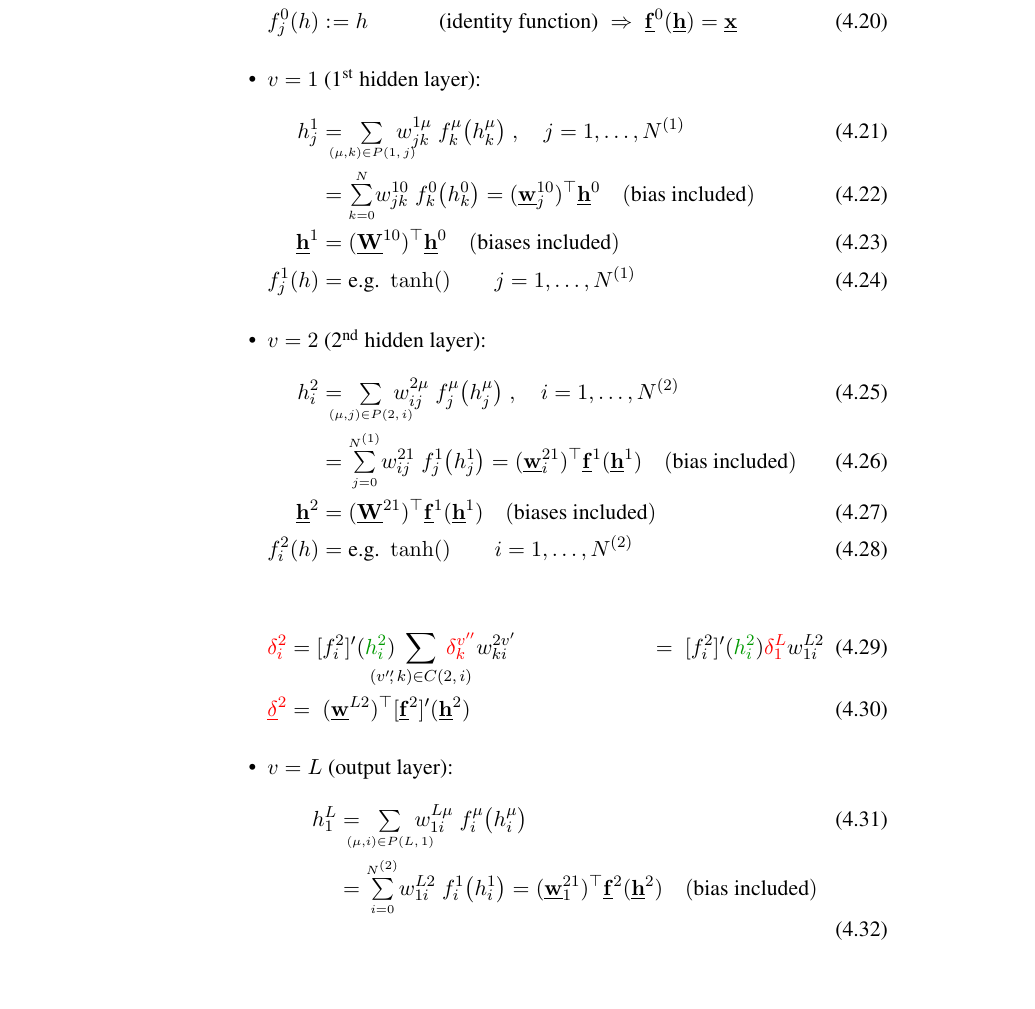
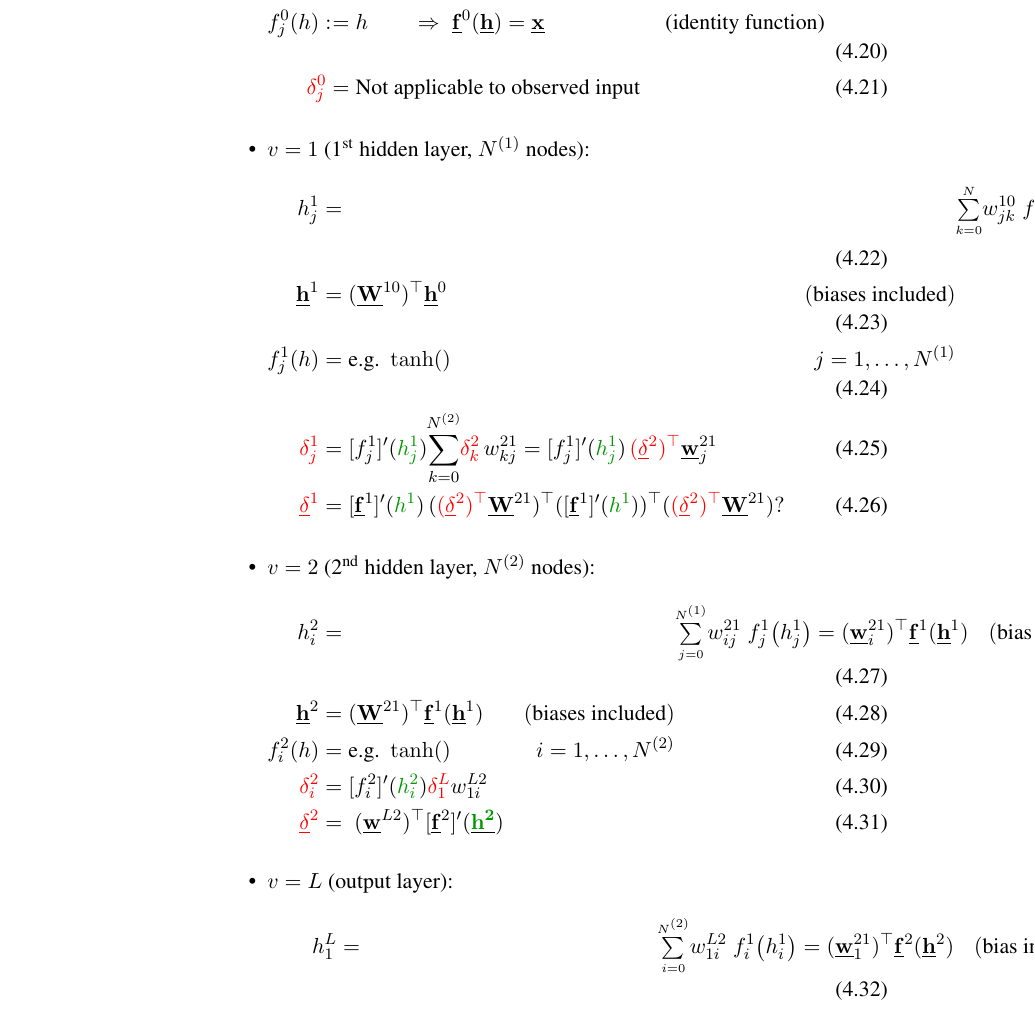
Before and after one commit to kashefy/mi1notes, a LaTeX document (notes/03-mlp_backprop/tutorial.notes.tex, which reads notes/03-mlp_backprop/mlp_backprop.tex): part of page 16 of 17, cut so that both start at the same text, the shorter picture padded with empty space. Compiled offline with pdfLaTeX.

Commit message:
backward pass

```diff
--- a/notes/03-mlp_backprop/mlp_backprop.tex
+++ b/notes/03-mlp_backprop/mlp_backprop.tex
@@ -336,80 +336,128 @@ We will apply the Backpropagation algorithm to an MLP as depicted by \figref{fig
 }
 \end{frame}
 
-\begin{frame}\frametitle{The forward pass}
+\begin{frame}
     \mode<presentation>{
-    %\vspace{-3mm}
-    %\begin{figure}[h]
-    %\centering
-    %\includegraphics[height=4cm]{img/section1_fig14_fc}
-    %\end{figure}
-    %\vspace{-3mm}
     \placeimage{7.4}{1}{img/section1_fig14_fc}{width=6.7cm}
+    \begin{textblock}{4}(0.5,2)
+    \begin{equation}
+    \boxed{
+    \only<-8>{
+    \frametitle{The forward pass}
+        {\color{darkgreen}h_i^{v'}}
+        \,= \kern-2ex
+        \smallsum{(\mu,k) \in P(v',\,i)}{}
+        \kern-2ex
+        w_{ik}^{v'\mu}\; f_k^\mu\big( {\color{teal} h_k^\mu} \big)
+    }
+    \only<9->{
+    \frametitle{The backward pass}
+            {\color{red}\delta_i^{v'}}
+            =
+            [f_i^{v'}]'({\color{darkgreen}h_i^{v'}})
+            \kern-3ex\sum_{(v''\hspace{-1mm},\,k) \in C(v',\,i)}\kern-3ex
+            {\color{red}\delta_k^{v''}}
+            {w}_{ki}^{v'' v'}
+            }
+            }
+    \end{equation}
+    \end{textblock}
     \vspace{2cm}
     }
 
     Compute $h^{v}_{i}$ for $v = 0,\ldots,L$:
     \begin{itemize}
-    \only<1>{
+    \only<1,2,15,16>{
         \item $v=0$ (input layer):\\ \slidesonly{\vspace{-3mm}}
         \begin{flalign}
-            h^{0}_{j} &= x_{j}\;,\qquad j=1,\ldots,N&&\\
-            h^{0}_{0} &= 1\qquad\quad(\text{bias node})&&\\
-            \vec h^{0} &= \vec x\qquad\quad(\text{bias included})&&\\
-            f^0_{j}(h) :\kern-0.5ex&= h \qquad\quad \text{ (identity function)} \;\Rightarrow\; \vec f^0(\vec h) = \vec x
+            h^{0}_{j} &=
+            \only<1>{&&}
+            \only<2,15,16>{
+                              x_{j}\;,   & j=1,\ldots,N&&\\
+                h^{0}_{0}  &= 1          & (\text{bias node})\\
+                \vec h^{0} &= \vec x     & (\text{bias included})\\
+                f^0_{j}(h) :\kern-0.5ex&= h \qquad\Rightarrow\; \vec f^0(\vec h) = \vec x
+                & \text{ (identity function)}\\
+            }
+            \only<15,16>{{\color{red}\delta^{0}_{j}}
+             &=}
+             \only<16>{\text{Not applicable to observed input}}
         \end{flalign}
     }
-    \only<2>{
-        \item $v=1$ (1\textsuperscript{st} hidden layer):\\ \slidesonly{\vspace{-3mm}}
+    \only<3,4,13,14>{
+        \item $v=1$ (1\textsuperscript{st} hidden layer, $N^{(1)} \text{ nodes}$):\\ \slidesonly{\vspace{-5mm}}
         \begin{flalign}
-        h^{1}_{j} &= \kern-2ex\smallsum{(\mu,k) \in P(1,\,j)}{} \kern-2ex
-	   			w_{jk}^{1\mu}\;  f_k^\mu\big( {h_k^\mu} \big)\;,\quad j=1,\ldots,N^{(1)}&&\\
-                  &= \smallsum{k=0}{N} w_{jk}^{10}\;  f_k^0\big( {h_k^0} \big) = (\vec w_{j}^{10})^{\top} \vec h^0 \quad(\text{bias included})&&\\
-        \vec h^{1} &= (\vec W^{10})^{\top} \vec h^0 \quad(\text{biases included})&&\\
-        f^1_{j}(h) &= \text{e.g. }\tanh() \qquad j=1,\ldots,N^{(1)}&&
+        h^{1}_{j} &=
+        \only<3>{&&}
+        \only<4,13,14>{
+            \smallsum{k=0}{N} w_{jk}^{10}\;  f_k^0\big( {h_k^0} \big) = (\vec w_{j}^{10})^{\top} \vec h^0 & (\text{bias included})&&\\
+            \vec h^{1} &= (\vec W^{10})^{\top} \vec h^0 &(\text{biases included})\\
+            f^1_{j}(h) &= \text{e.g. }\tanh() & j=1,\ldots,N^{(1)}\\
+        }
+        \only<13,14>{
+             {\color{red}\delta^{1}_{j}}
+             &=
+             \only<14>{\slidesonly{\scriptstyle}
+                         %[f_i^{v'}]'({\color{darkgreen}h_i^{v'}})
+            %\sum_{(v''\hspace{-1mm},\,k) \in C(v',\,i)}
+            %{\color{red}\delta_k^{v''}}
+            %{w}_{ki}^{v'' v'}
+            [f_j^{1}]'({\color{darkgreen}h_j^{1}})
+            \kern-.5ex\sum_{k=0}^{N^{(2)}}\kern-.5ex
+            {\color{red}\delta_k^{2}} \,
+            {w}_{kj}^{21}
+            =
+            [f_j^{1}]'({\color{darkgreen}h_j^{1}})\,
+            {\color{red} (\vec \delta^{2})^{\top}}
+            \vec {w}_{j}^{21}\\
+             {\color{red} \vec \delta^{1}}
+             &=
+            {\slidesonly{\scriptstyle}
+            [\vec f^{1}]'({\color{darkgreen}h^{1}})\,
+            ({\color{red} (\vec \delta^{2})^{\top}}
+            \vec {W}^{21})^{\top}
+            ([\vec f^{1}]'({\color{darkgreen}h^{1}}))^{\top}
+            ({\color{red} (\vec \delta^{2})^{\top}}
+            \vec {W}^{21})?%TODO
+            }
+             }
+        }
         \end{flalign}
     }
-    \only<3,7,8>{
-        \item $v=2$ (2\textsuperscript{nd} hidden layer):\\ \slidesonly{\vspace{-3mm}}
+    \only<5,6,11,12>{
+        \item $v=2$ (2\textsuperscript{nd} hidden layer, $N^{(2)} \text{ nodes}$):\\ \slidesonly{\vspace{-3mm}}
         \begin{flalign}
-        h^{2}_{i}
-        \only<3>{&= \kern-2ex\smallsum{(\mu,j) \in P(2,\,i)}{} \kern-2ex
-	   			w_{ij}^{2\mu}\;  f_j^\mu\big( {h_j^\mu} \big)\;,\quad i=1,\ldots,N^{(2)}&&\\
+        h^{2}_{i} &=
+        \only<5>{&&}
+        \only<6,11,12>{
+            \smallsum{j=0}{N^{(1)}} w_{ij}^{21}\;  f_j^1\big( {h_j^1} \big) = (\vec w_{i}^{21})^{\top} \vec f^{1}(\vec h^1) &(\text{bias included})&&\\
+            \vec h^{2} &= (\vec W^{21})^{\top} \vec f^{1}(\vec h^1) &(\text{biases included})\\
+            f^2_{i}(h) &= \text{e.g. }\tanh() & i=1,\ldots,N^{(2)}\\
         }
-                  &= \smallsum{j=0}{N^{(1)}} w_{ij}^{21}\;  f_j^1\big( {h_j^1} \big) = (\vec w_{i}^{21})^{\top} \vec f^{1}(\vec h^1) \quad(\text{bias included})&&\\
-        \vec h^{2} &= (\vec W^{21})^{\top} \vec f^{1}(\vec h^1) \quad(\text{biases included})&&\\
-        f^2_{i}(h) &= \text{e.g. }\tanh() \qquad i=1,\ldots,N^{(2)}&&
-        \end{flalign}
-    }
-    \only<7,8>{
-        \slidesonly{\vspace{-8mm}}
-        \begin{flalign}
+        \only<11,12>{
              {\color{red}\delta^{2}_{i}}
              &=
-            [f_i^{2}]'({\color{darkgreen}h_i^{2}})
-            \kern-3ex\sum_{(v''\hspace{-1mm},\,k) \in C(2,\,i)}\kern-3ex
-            {\color{red}\delta_k^{v''}}
-            {w}_{ki}^{2v'}
-        \only<7>{&&}
-        \only<8>{
-         \;=\;
+            \only<12>{
                 [f_i^{2}]'({\color{darkgreen}h_i^{2}})
                 {\color{red}\delta_1^{L}}
                 {w}_{1i}^{L2}\\
-         {\color{red} \vec \delta^{2}} &=\; (\vec w^{L2})^{\top}[\vec f^{2}]'(\vec h^{2})
-            &&
+             {\color{red} \vec \delta^{2}} &=\; (\vec w^{L2})^{\top}[\vec f^{2}]'(\vec {\color{darkgreen}h^{2}})
+            }
         }
         \end{flalign}
         }
-    \only<4,5,6>{
+    \only<7,8,9,10>{
         \item $v=L$ (output layer):\\ \slidesonly{\vspace{-4mm}}
         \begin{flalign}
-        h^{L}_{1}
-        \only<4>{&=\kern-2ex\smallsum{(\mu,i) \in P(L,\,1)}{} \kern-2ex
-	   			w_{1i}^{L\mu}\;  f_i^\mu\big( {h_i^\mu} \big)\;&&\\
+        h^{L}_{1} &=
+        \only<7>{&&}
+        \only<8,9,10>{
+            \smallsum{i=0}{N^{(2)}} w_{1i}^{L2}\;  f_i^1\big( {h_i^1} \big) = (\vec w_{1}^{21})^{\top} \vec f^{2}(\vec h^2) &(\text{bias included})&&\\
+            y(\vec x; \vec w) &= f^L_{1}(h^{L}_{1})&&\\
+            f^L_{1}(h) &= \text{e.g. logistic function (sigmoid)}\\
         }
-                  &= \smallsum{i=0}{N^{(2)}} w_{1i}^{L2}\;  f_i^1\big( {h_i^1} \big) = (\vec w_{1}^{21})^{\top} \vec f^{2}(\vec h^2) \quad(\text{bias included})&&\\
-        y(\vec x; \vec w) &= f^L_{1}(h^{L}_{1})&&\\
-        f^L_{1}(h) &= \text{e.g. logistic function (sigmoid)}&&
-        \end{flalign}
+        \only<9,10>{
+            {\color{red}\delta^{L}_{1}}  &= \frac{\partial y(\vec{x}; \vec{w})} {{\color{blue}\partial h_1^{L}}} =
+            \only<10>{
+                [f_1^{L}]'({\color{blue} h_1^{L}})
             }
```
Also changed, not shown: notes/03-mlp_backprop/mlp_backprop.tex (6 more changed lines). Lines whose indentation alone changed are shown as unchanged.
